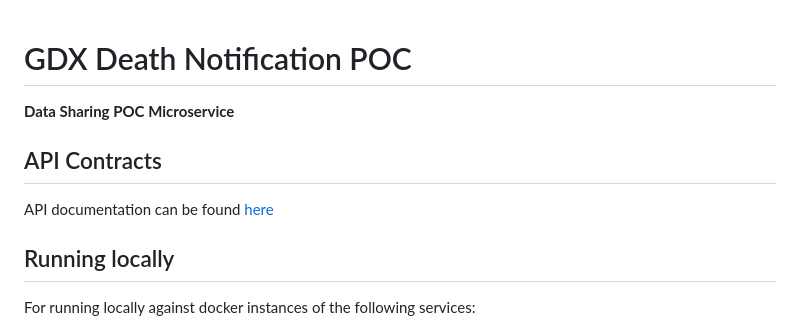
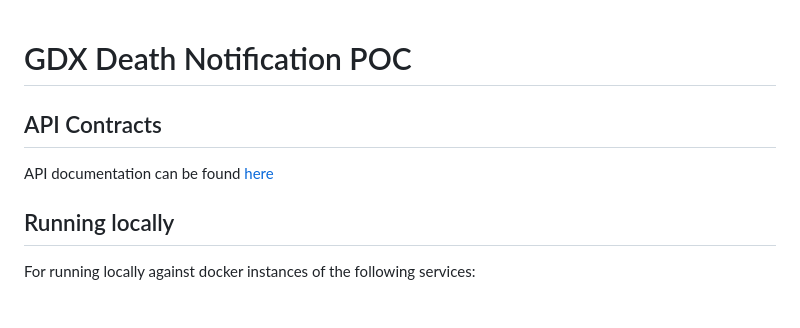
Before and after one commit to govuk-one-login/life-events-platform, a Markdown page: README.md, the part around one of its changes. Drawn GitHub-style.

```diff
--- a/README.md
+++ b/README.md
@@ -1,5 +1,3 @@
 # GDX Death Notification POC
 
-**Data Sharing POC Microservice**
-
 ## API Contracts
```
Also changed, not shown: other parts of README.md (+1 -3 lines).
